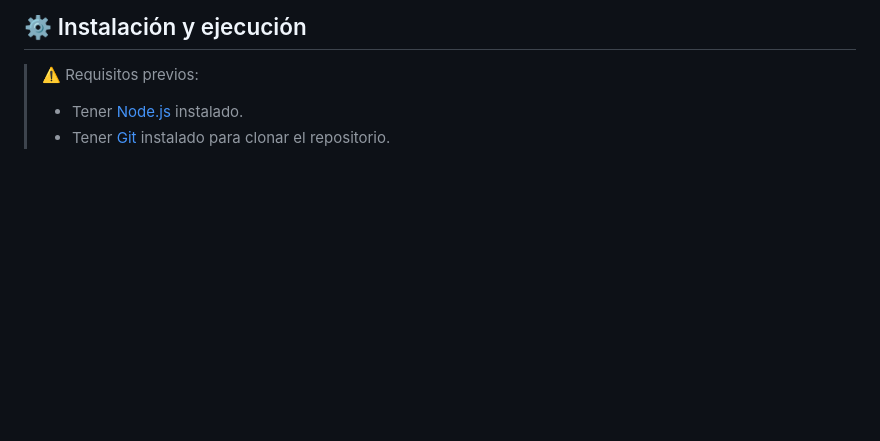
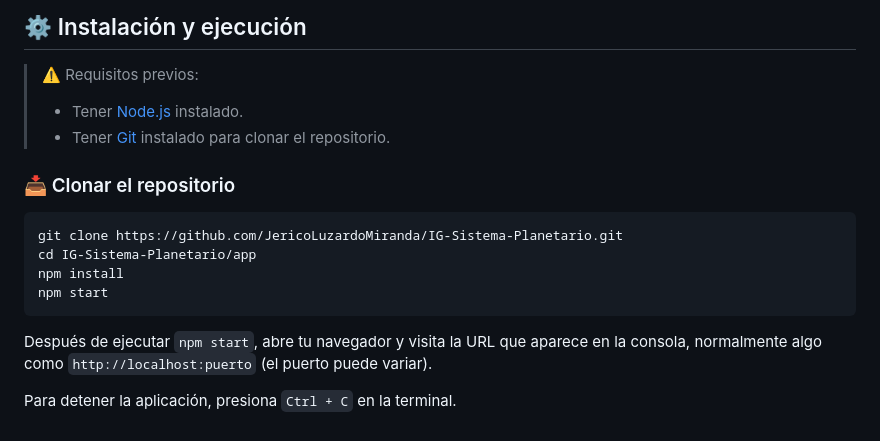
Before and after one commit to JericoLuzardoMiranda/IG-Sistema-Planetario, a Markdown page: README.md, the part around one of its changes. Drawn GitHub-style; blank space fills up the shorter version.

````diff
--- a/README.md
+++ b/README.md
@@ -94,3 +105,15 @@ Finalmente, contiene un satélite que orbita alrededor del planeta, que cuenta c
 > ⚠️ Requisitos previos:
 > - Tener [Node.js](https://nodejs.org/) instalado.
 > - Tener [Git](https://git-scm.com/) instalado para clonar el repositorio.
+
+### 📥 Clonar el repositorio
+```bash
+git clone https://github.com/JericoLuzardoMiranda/IG-Sistema-Planetario.git
+cd IG-Sistema-Planetario/app
+npm install
+npm start
+```
+
+Después de ejecutar `npm start`, abre tu navegador y visita la URL que aparece en la consola, normalmente algo como `http://localhost:puerto` (el puerto puede variar).
+
+Para detener la aplicación, presiona `Ctrl + C` en la terminal.
````
Also changed, not shown: other parts of README.md (+33 -22 lines).
